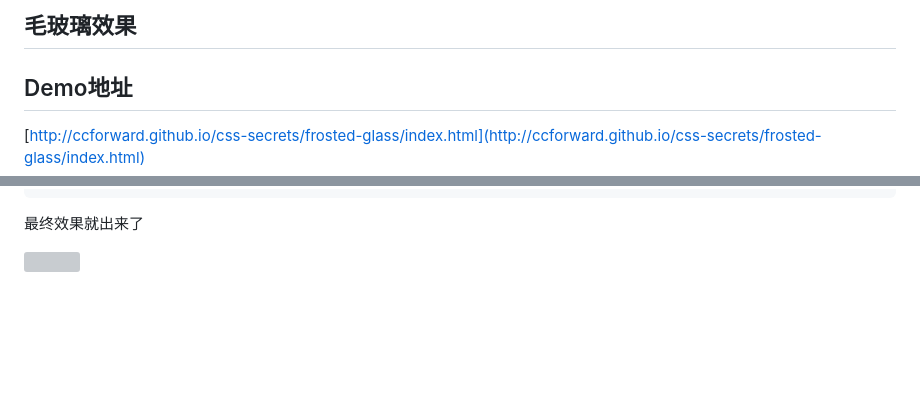
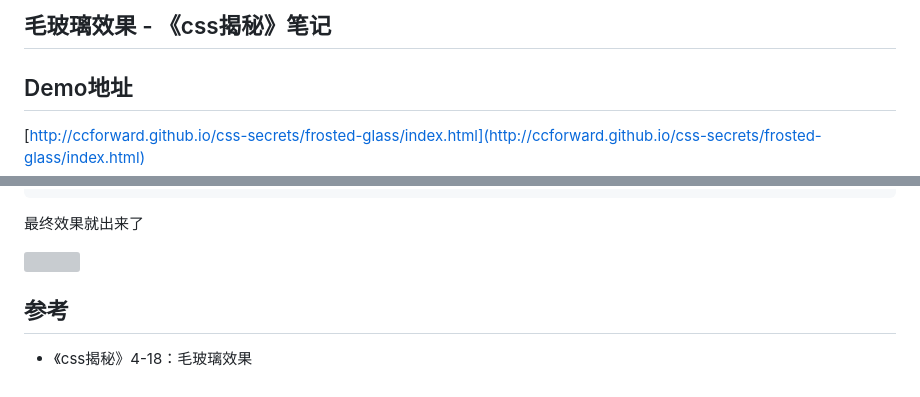
Before and after one commit to ccforward/cc, a Markdown page: Blog/26.毛玻璃.md, 2 parts joined by grey strips. Drawn GitHub-style; blank space fills up the shorter version; grey boxes are pictures that could not be loaded.

```diff
--- a/Blog/26.毛玻璃.md
+++ b/Blog/26.毛玻璃.md
@@ -1,4 +1,4 @@
-## 毛玻璃效果
+## 毛玻璃效果 - 《css揭秘》笔记
 
 ## Demo地址
 [http://ccforward.github.io/css-secrets/frosted-glass/index.html](http://ccforward.github.io/css-secrets/frosted-glass/index.html)
@@ -68,3 +68,7 @@ main {
 最终效果就出来了
 
 ![](http://pic.yupoo.com/ccking/FDKx4SVc/NqXiK.png)
+
+## 参考
+
+* 《css揭秘》4-18：毛玻璃效果
```
Also changed, not shown: Blog/28.画个梯形.md (+54 -3 lines), Blog/pic/trapezoid1.gif (renamed from Blog/1.gif), Blog/pic/trapezoid2.gif (added).
